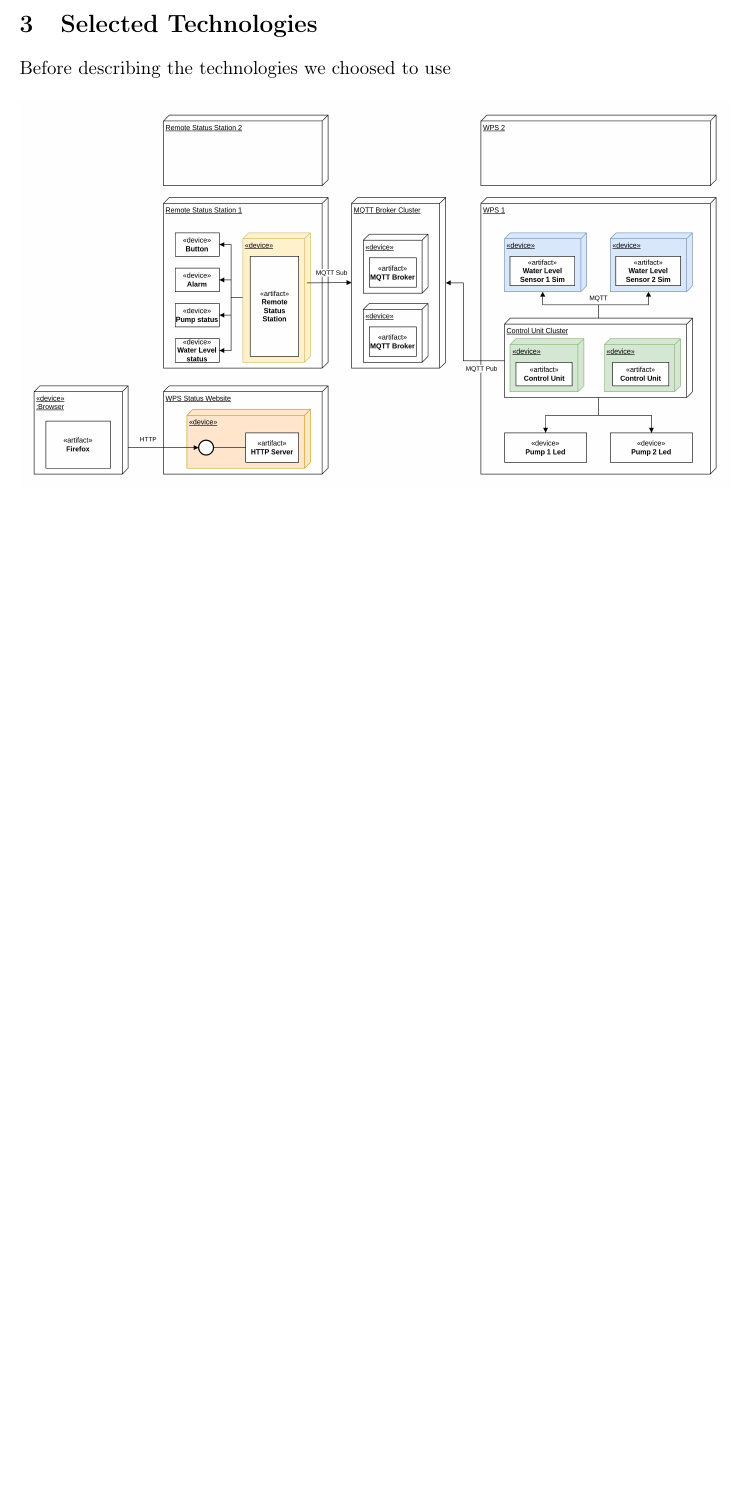
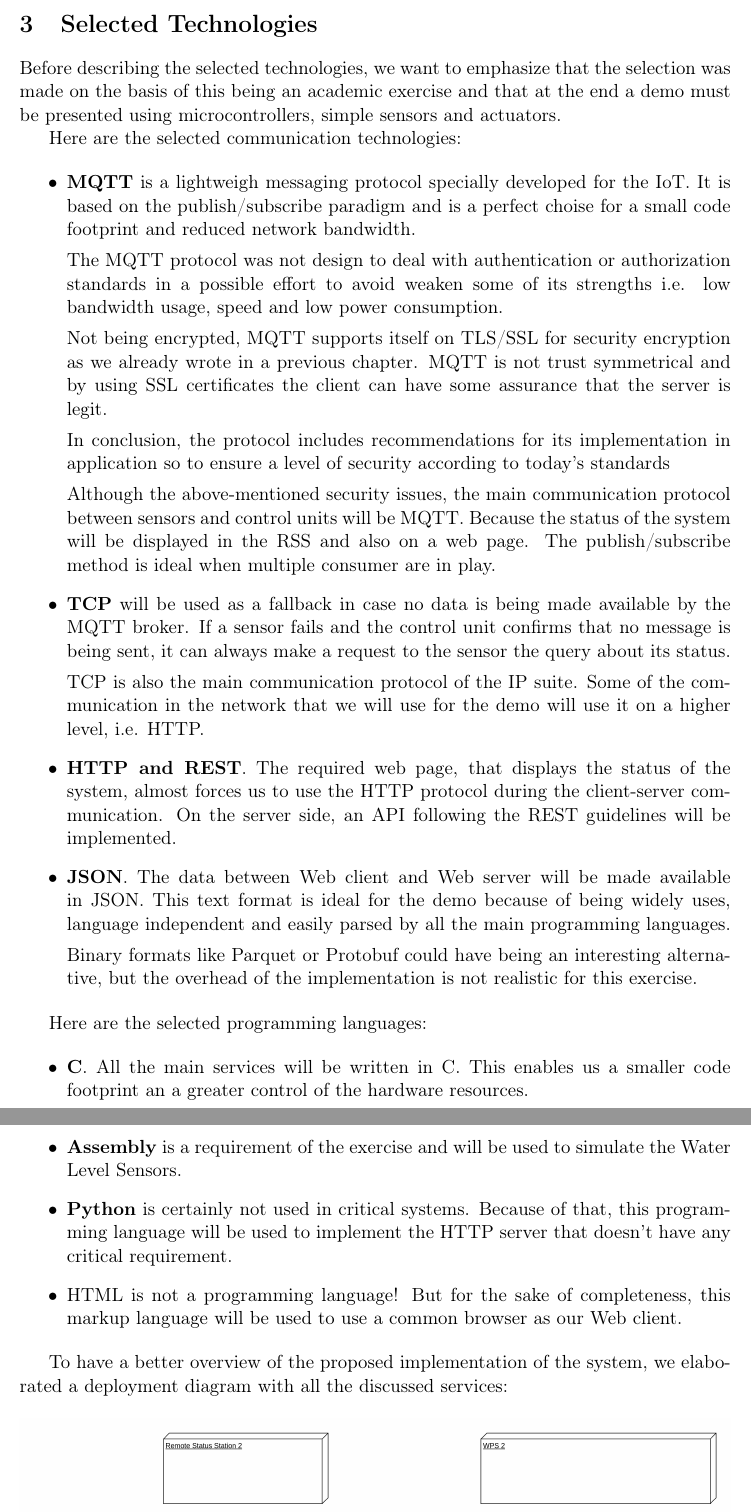
Before and after one commit to mendes-r/mescc-cslab, a LaTeX document (delivery-1/latex-report/cslab.tex): part of page 11 of 12 before the commit and two parts of pages 12 and 13 of 14 after it, the two joined at a grey line, cut so that both start at the same text, the shorter picture padded with empty space. Compiled offline with pdfLaTeX.

Commit message:
UPDATE latex document. End Technologies.

```diff
--- a/delivery-1/latex-report/cslab.tex
+++ b/delivery-1/latex-report/cslab.tex
@@ -354,7 +354,44 @@ Most of the hazards here listed could be handled as non-functional requirements.
 %%%
 \section{Selected Technologies}
 
-Before describing the technologies we choosed to use
+Before describing the selected technologies, we want to emphasize that the selection was made on the basis of this being an academic exercise and that at the end a demo must be presented using microcontrollers, simple sensors and actuators.
+
+Here are the selected communication technologies:
+
+\begin{itemize}
+	\item \textbf{MQTT} is a lightweigh messaging protocol specially developed for the IoT. It is based on the publish/subscribe paradigm and is a perfect choise for a small code footprint and reduced network bandwidth.
+
+The MQTT protocol was not design to deal with authentication or authorization standards in a possible effort to avoid weaken some of its strengths i.e. low bandwidth usage, speed and low power consumption.
+
+Not being encrypted, MQTT supports itself on TLS/SSL for security encryption as we already wrote in a previous chapter. MQTT is not trust symmetrical and by using SSL certificates the client can have some assurance that the
+server is legit.
+
+In conclusion, the protocol includes recommendations for its implementation in application so to ensure a level of security according to today’s standards
+
+Although the above-mentioned security issues, the main communication protocol between sensors and control units will be MQTT. Because the status of the system will be displayed in the RSS and also on a web page. The publish/subscribe method is ideal when multiple consumer are in play.
+
+	\item \textbf{TCP} will be used as a fallback in case no data is being made available by the MQTT broker. If a sensor fails and the control unit confirms that no message is being sent, it can always make a request to the sensor the query about its status.
+
+TCP is also the main communication protocol of the IP suite. Some of the communication in the network that we will use for the demo will use it on a higher level, i.e. HTTP.
+
+	\item \textbf{HTTP and REST}. The required web page, that displays the status of the system, almost forces us to use the HTTP protocol during the client-server communication. On the server side, an API following the REST guidelines will be implemented.
+
+	\item \textbf{JSON}. The data between Web client and Web server will be made available in JSON. This text format is ideal for the demo because of being widely uses, language independent and easily parsed by all the main programming languages.
+
+	Binary formats like Parquet or Protobuf could have being an interesting alternative, but the overhead of the implementation is not realistic for this exercise.
+
+\end{itemize}
+
+Here are the selected programming languages:
+
+\begin{itemize}
+	\item \textbf{C}. All the main services will be written in C. This enables us a smaller code footprint an a greater control of the hardware resources.
+	\item \textbf{Assembly} is a requirement of the exercise and will be used to simulate the Water Level Sensors.
+	\item \textbf{Python} is certainly not used in critical systems. Because of that, this programming language will be used to implement the HTTP server that doesn't have any critical requirement.
+	\item HTML is not a programming language! But for the sake of completeness, this markup language will be used to use a common browser as our Web client.
+\end{itemize}
+
+To have a better overview of the proposed implementation of the system, we elaborated a deployment diagram with all the discussed services:
 
 \begin{figure}[H]
   \centering
```
Also changed, not shown: delivery-1/latex-report/cslab.pdf, delivery-1/latex-report/cslab.tex (8 more changed lines).
